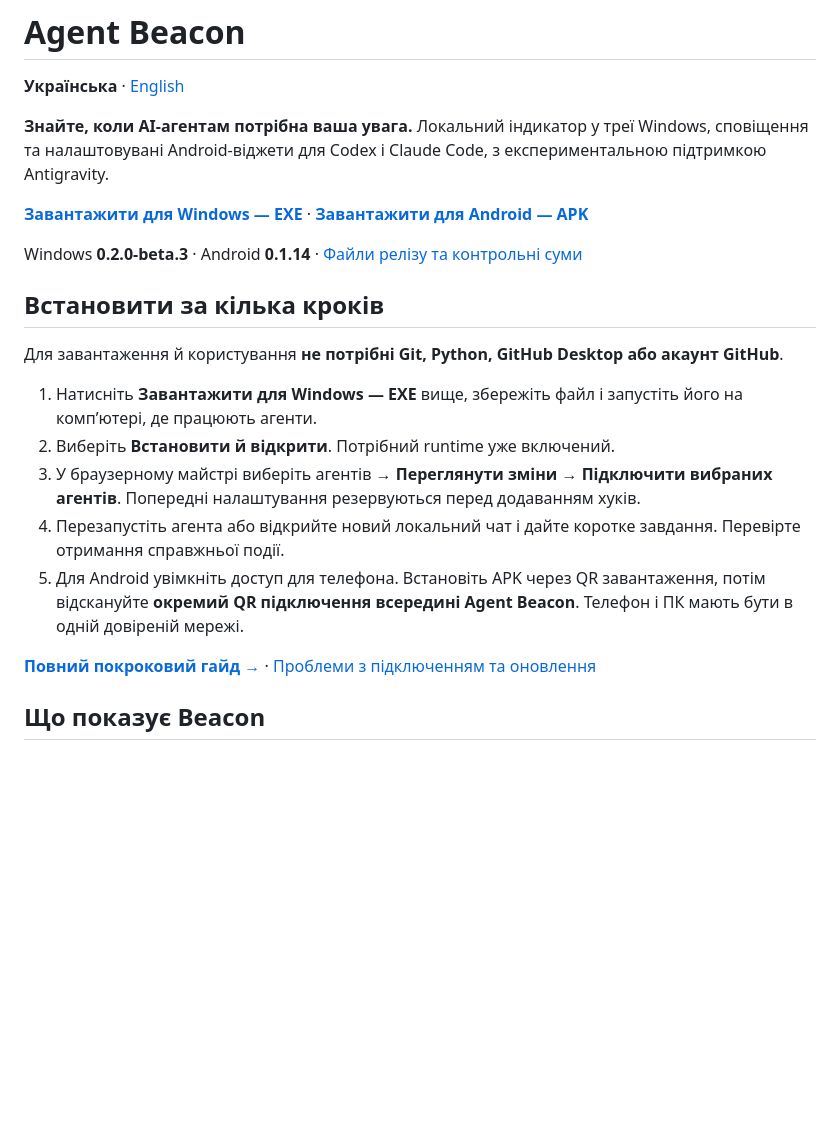
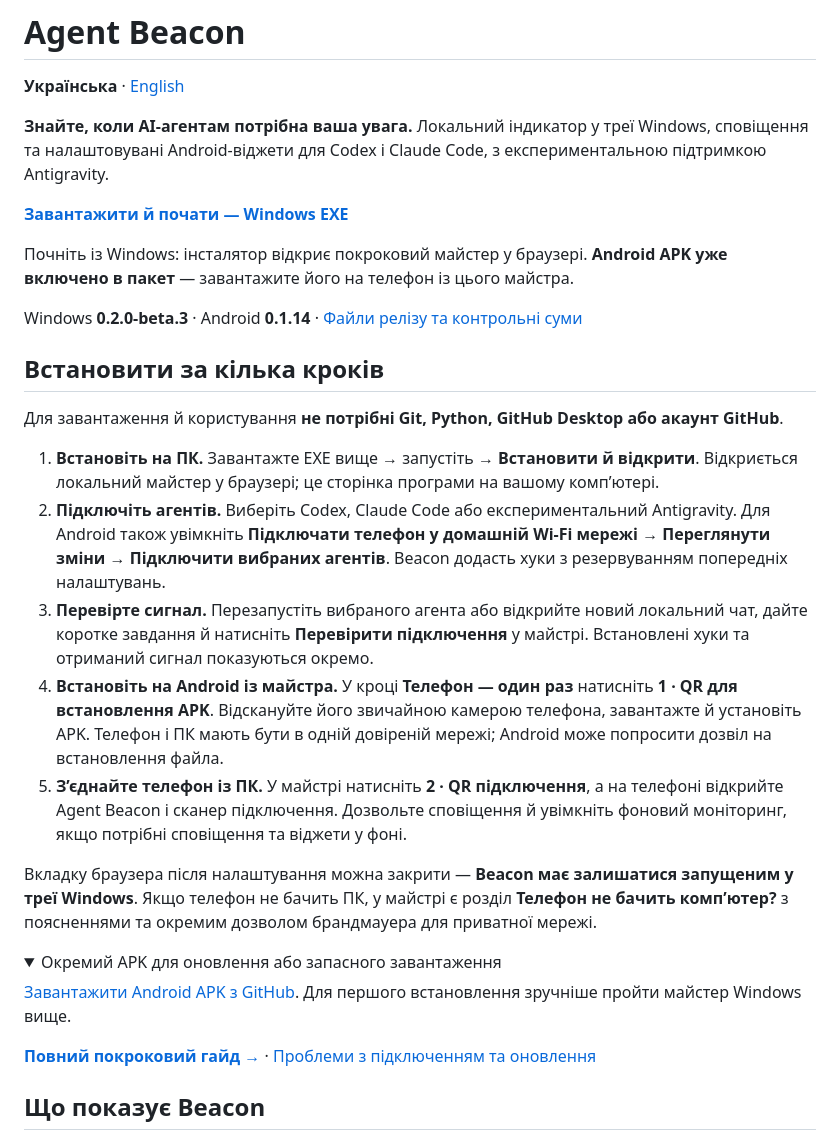
Before and after one commit to Karaoki15/agent-beacon, a Markdown page: README.md, the part around the change. Rendered like a GitHub page; folded sections open; blank space fills up the shorter version.

Commit message:
Clarify Windows-first setup and Android installation from the wizard

```diff
--- a/README.md
+++ b/README.md
@@ -4,7 +4,9 @@
 
 **Знайте, коли AI-агентам потрібна ваша увага.** Локальний індикатор у треї Windows, сповіщення та налаштовувані Android-віджети для Codex і Claude Code, з експериментальною підтримкою Antigravity.
 
-[**Завантажити для Windows — EXE**](https://github.com/Karaoki15/agent-beacon/releases/download/v0.2.0-beta.3/AgentBeacon-Setup.exe) · [**Завантажити для Android — APK**](https://github.com/Karaoki15/agent-beacon/releases/download/v0.2.0-beta.3/AgentBeacon-Android.apk)
+[**Завантажити й почати — Windows EXE**](https://github.com/Karaoki15/agent-beacon/releases/download/v0.2.0-beta.3/AgentBeacon-Setup.exe)
+
+Почніть із Windows: інсталятор відкриє покроковий майстер у браузері. **Android APK уже включено в пакет** — завантажите його на телефон із цього майстра.
 
 Windows **0.2.0-beta.3** · Android **0.1.14** · [Файли релізу та контрольні суми](https://github.com/Karaoki15/agent-beacon/releases/tag/v0.2.0-beta.3)
 
@@ -12,11 +14,20 @@ Windows **0.2.0-beta.3** · Android **0.1.14** · [Файли релізу та
 
 Для завантаження й користування **не потрібні Git, Python, GitHub Desktop або акаунт GitHub**.
 
-1. Натисніть **Завантажити для Windows — EXE** вище, збережіть файл і запустіть його на комп’ютері, де працюють агенти.
-2. Виберіть **Встановити й відкрити**. Потрібний runtime уже включений.
-3. У браузерному майстрі виберіть агентів → **Переглянути зміни** → **Підключити вибраних агентів**. Попередні налаштування резервуються перед додаванням хуків.
-4. Перезапустіть агента або відкрийте новий локальний чат і дайте коротке завдання. Перевірте отримання справжньої події.
-5. Для Android увімкніть доступ для телефона. Встановіть APK через QR завантаження, потім відскануйте **окремий QR підключення всередині Agent Beacon**. Телефон і ПК мають бути в одній довіреній мережі.
+1. **Встановіть на ПК.** Завантажте EXE вище → запустіть → **Встановити й відкрити**. Відкриється локальний майстер у браузері; це сторінка програми на вашому комп’ютері.
+2. **Підключіть агентів.** Виберіть Codex, Claude Code або експериментальний Antigravity. Для Android також увімкніть **Підключати телефон у домашній Wi-Fi мережі** → **Переглянути зміни** → **Підключити вибраних агентів**. Beacon додасть хуки з резервуванням попередніх налаштувань.
+3. **Перевірте сигнал.** Перезапустіть вибраного агента або відкрийте новий локальний чат, дайте коротке завдання й натисніть **Перевірити підключення** у майстрі. Встановлені хуки та отриманий сигнал показуються окремо.
+4. **Встановіть на Android із майстра.** У кроці **Телефон — один раз** натисніть **1 · QR для встановлення APK**. Відскануйте його звичайною камерою телефона, завантажте й установіть APK. Телефон і ПК мають бути в одній довіреній мережі; Android може попросити дозвіл на встановлення файла.
+5. **З’єднайте телефон із ПК.** У майстрі натисніть **2 · QR підключення**, а на телефоні відкрийте Agent Beacon і сканер підключення. Дозвольте сповіщення й увімкніть фоновий моніторинг, якщо потрібні сповіщення та віджети у фоні.
+
+Вкладку браузера після налаштування можна закрити — **Beacon має залишатися запущеним у треї Windows**. Якщо телефон не бачить ПК, у майстрі є розділ **Телефон не бачить комп’ютер?** з поясненнями та окремим дозволом брандмауера для приватної мережі.
+
+<details>
+<summary>Окремий APK для оновлення або запасного завантаження</summary>
+
+[Завантажити Android APK з GitHub](https://github.com/Karaoki15/agent-beacon/releases/download/v0.2.0-beta.3/AgentBeacon-Android.apk). Для першого встановлення зручніше пройти майстер Windows вище.
+
+</details>
 
 [**Повний покроковий гайд →**](docs/INSTALL_UK.md) · [Проблеми з підключенням та оновлення](docs/INSTALL_UK.md#якщо-не-підключається)
 
```
Also changed, not shown: README.en.md (+17 -6 lines).
